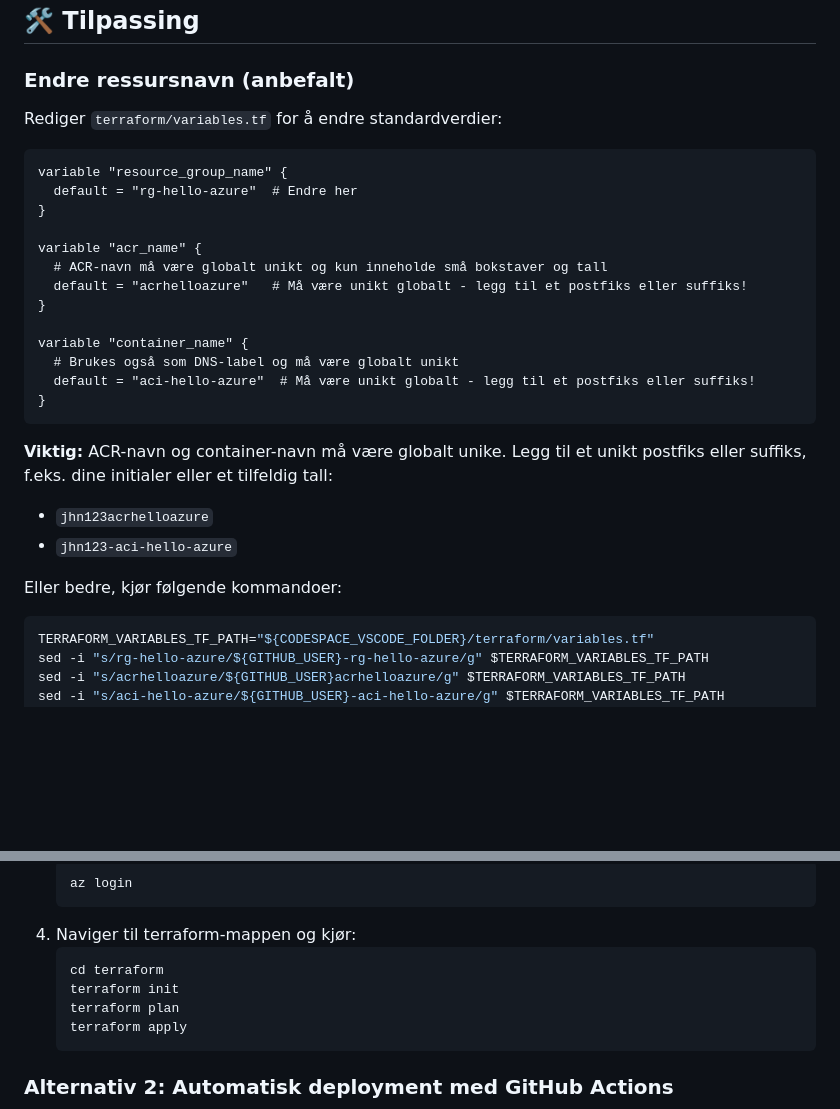
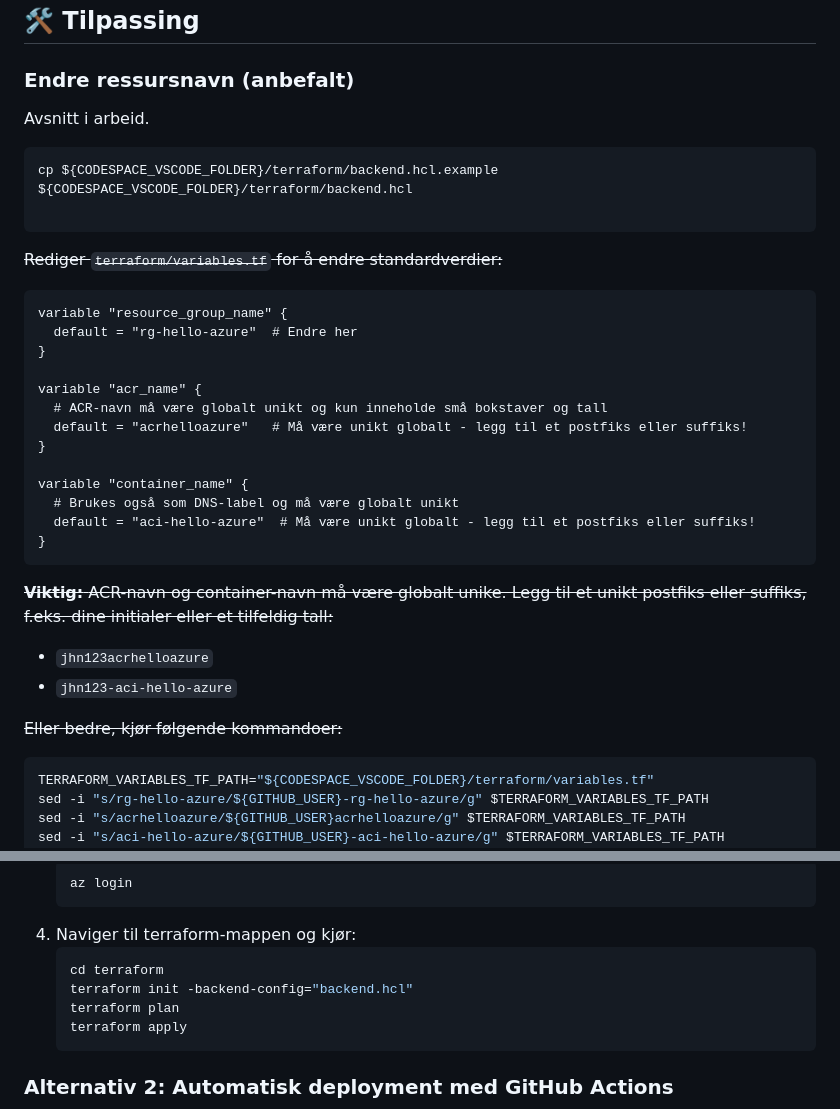
Before and after one commit to HNIKT-Tjenesteutvikling-Systemutvikling/iac-hello-azure-template, a Markdown page: README.md, 2 parts joined by grey strips. GitHub-like rendering; blank space fills up the shorter version.

Commit message:
Endre måten variabler settes på, i arbeid.

````diff
--- a/README.md
+++ b/README.md
@@ -150,7 +150,14 @@ az storage container create \
 
 ### Endre ressursnavn (anbefalt)
 
-Rediger `terraform/variables.tf` for å endre standardverdier:
+Avsnitt i arbeid.
+
+```bash
+cp ${CODESPACE_VSCODE_FOLDER}/terraform/backend.hcl.example ${CODESPACE_VSCODE_FOLDER}/terraform/backend.hcl
+
+```
+
+~~Rediger `terraform/variables.tf` for å endre standardverdier:~~
 
 ```hcl
 variable "resource_group_name" {
@@ -168,11 +175,11 @@ variable "container_name" {
 }
 ```
 
-**Viktig:** ACR-navn og container-navn må være globalt unike. Legg til et unikt postfiks eller suffiks, f.eks. dine initialer eller et tilfeldig tall:
+~~**Viktig:** ACR-navn og container-navn må være globalt unike. Legg til et unikt postfiks eller suffiks, f.eks. dine initialer eller et tilfeldig tall:~~
 - `jhn123acrhelloazure`
 - `jhn123-aci-hello-azure`
 
-Eller bedre, kjør følgende kommandoer:
+~~Eller bedre, kjør følgende kommandoer:~~
 
 ```bash
 TERRAFORM_VARIABLES_TF_PATH="${CODESPACE_VSCODE_FOLDER}/terraform/variables.tf"
@@ -204,7 +211,7 @@ Om du har fulgt guiden hit så er det mulig at du kan hoppe over stegene 1, 2 og
 4. Naviger til terraform-mappen og kjør:
    ```bash
    cd terraform
-   terraform init
+   terraform init -backend-config="backend.hcl"
    terraform plan
    terraform apply
    ```
````
